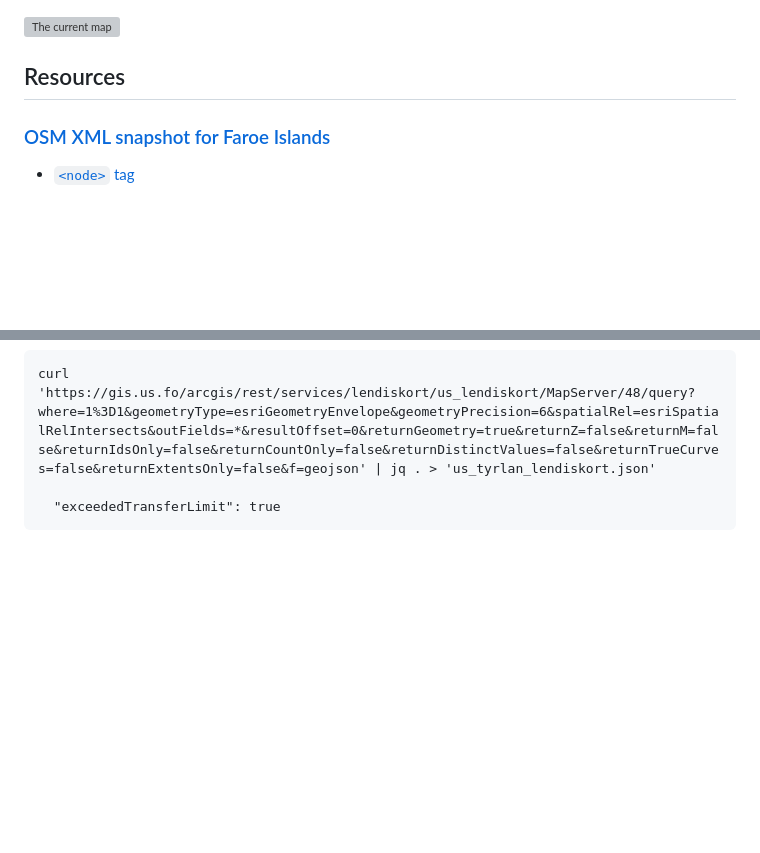
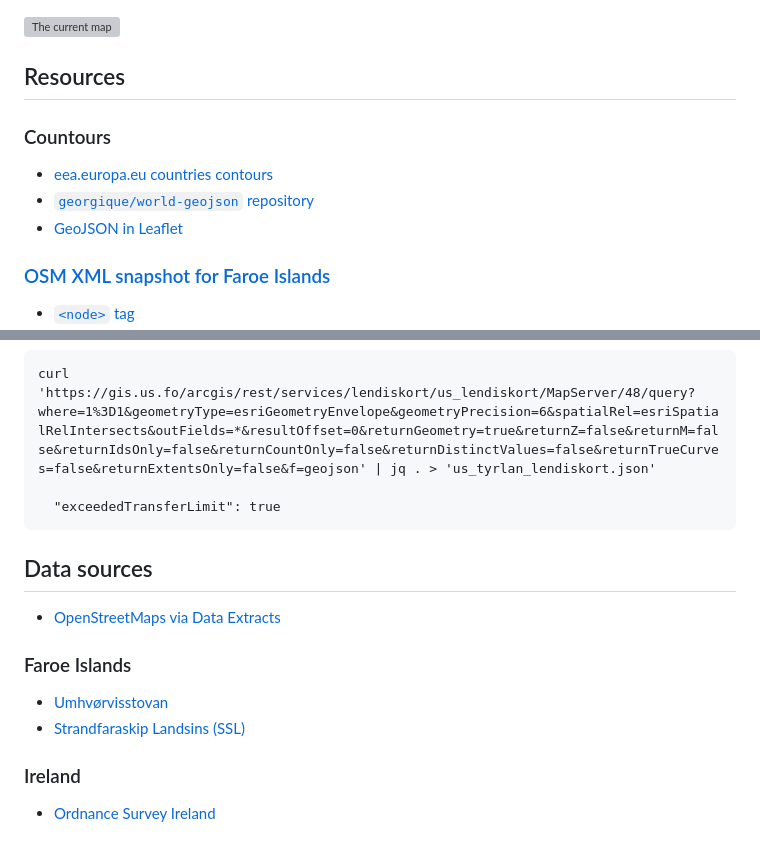
Before and after one commit to macbre/map-porn, a Markdown page: README.md, 2 parts joined by grey strips. GitHub-like rendering; blank space fills up the shorter version; grey boxes are pictures that could not be loaded.

Commit message:
README: links and sources

````diff
--- a/README.md
+++ b/README.md
@@ -12,6 +12,12 @@ $ open http://localhost:3000
 ![The current map](https://github.com/macbre/map-porn/raw/master/map_faroe.png)
 
 ## Resources
+
+### Countours
+
+* [eea.europa.eu countries contours](https://bio.discomap.eea.europa.eu/arcgis/rest/services/Internal/EuroBoundaries_Dyna_WM/MapServer/0/query?where=1%3D1&f=geojson&outFields=*)
+* [`georgique/world-geojson` repository](https://github.com/georgique/world-geojson/blob/develop/areas/denmark/faroe_islands.json)
+* [GeoJSON in Leaflet](https://geojson-maps.ash.ms/)
 
 ### [OSM XML snapshot for Faroe Islands](https://download.geofabrik.de/europe/faroe-islands.html)
 
@@ -103,3 +109,16 @@ curl 'https://gis.us.fo/arcgis/rest/services/lendiskort/us_lendiskort/MapServer/
 
   "exceededTransferLimit": true
 ```
+
+## Data sources
+
+* [OpenStreetMaps via Data Extracts](https://download.geofabrik.de/index.html)
+
+### Faroe Islands
+
+* [Umhvørvisstovan](https://gis.us.fo/arcgis/)
+* [Strandfaraskip Landsins (SSL)](https://www.ssl.fo/fo/ferdaaetlan/hvar-er-bussurin-beint-nu/)
+
+### Ireland
+
+* [Ordnance Survey Ireland](https://data-osi.opendata.arcgis.com/)
````
